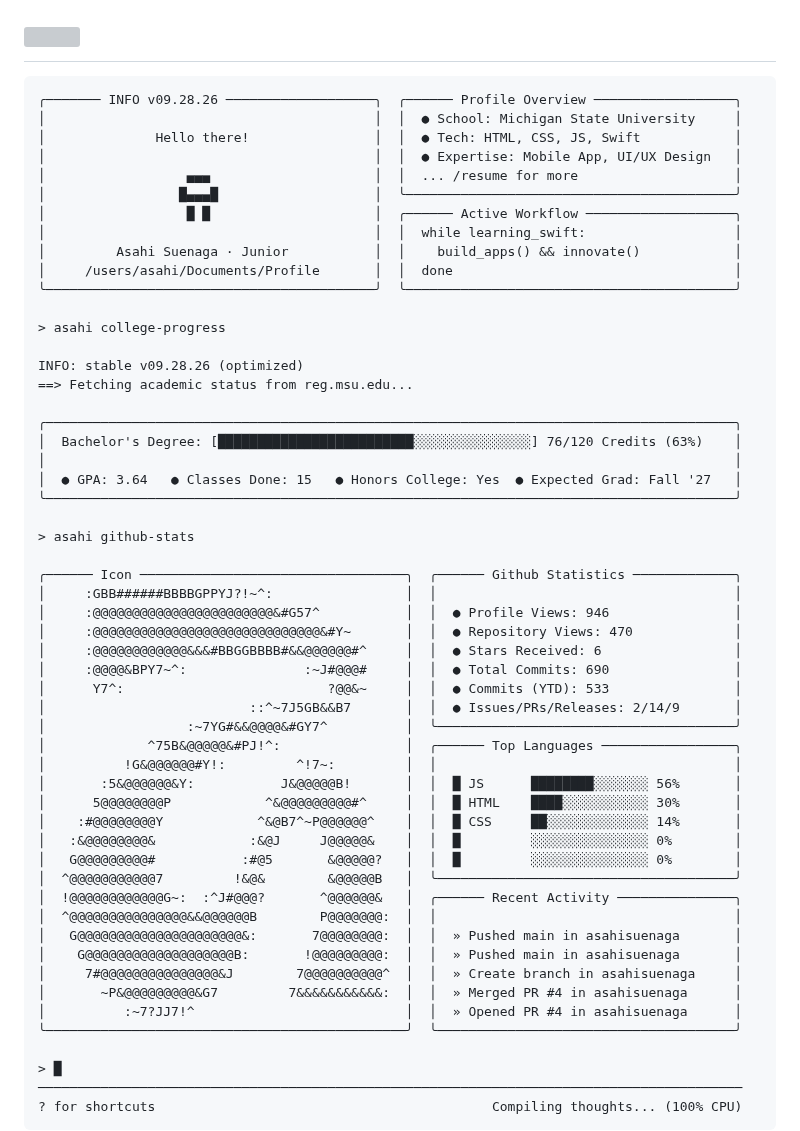
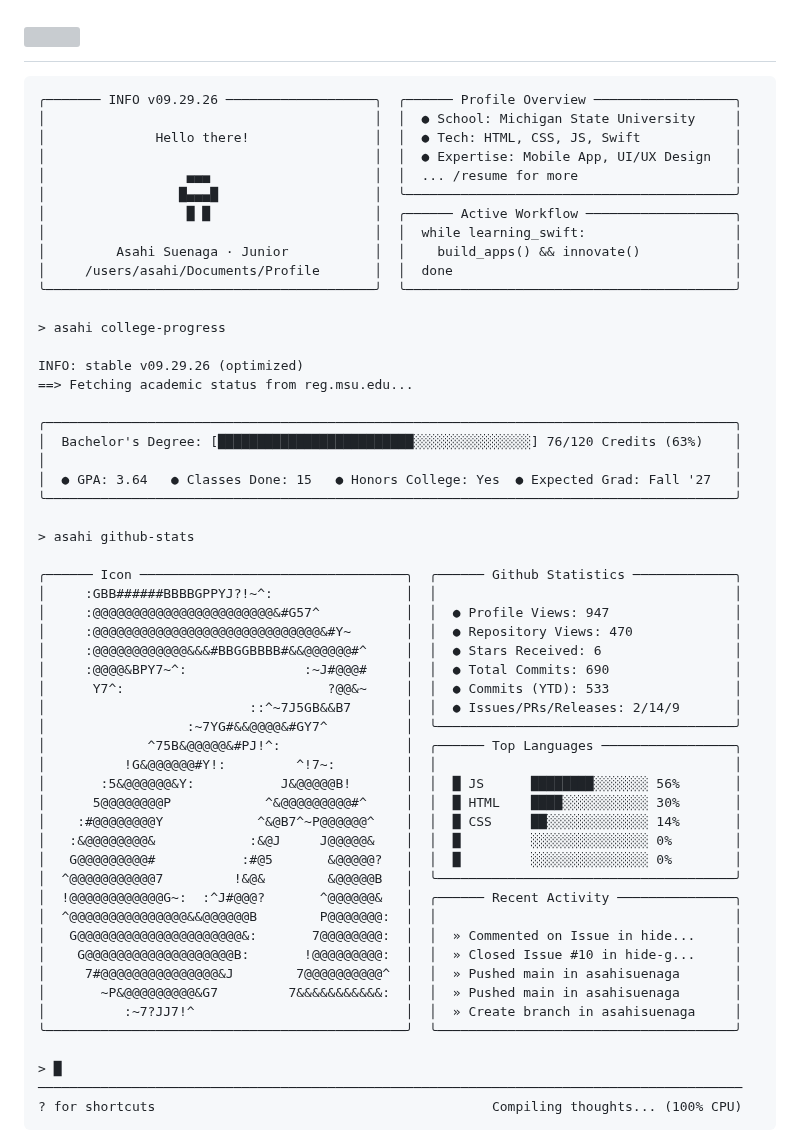
Before and after one commit to asahisuenaga/asahisuenaga, a Markdown page: README.md, the part around the change. GitHub-like rendering; grey boxes are pictures that could not be loaded.

Commit message:
docs: auto-update terminal profile metrics (09.29.26) [skip ci]

````diff
--- a/README.md
+++ b/README.md
@@ -6,7 +6,7 @@
 </h1>
 
 ```text
-╭─────── INFO v09.28.26 ───────────────────╮  ╭────── Profile Overview ──────────────────╮
+╭─────── INFO v09.29.26 ───────────────────╮  ╭────── Profile Overview ──────────────────╮
 │                                          │  │  ● School: Michigan State University     │
 │              Hello there!                │  │  ● Tech: HTML, CSS, JS, Swift            │
 │                                          │  │  ● Expertise: Mobile App, UI/UX Design   │
@@ -20,7 +20,7 @@
 
 > asahi college-progress
 
-INFO: stable v09.28.26 (optimized)
+INFO: stable v09.29.26 (optimized)
 ==> Fetching academic status from reg.msu.edu...
 
 ╭────────────────────────────────────────────────────────────────────────────────────────╮
@@ -33,7 +33,7 @@ INFO: stable v09.28.26 (optimized)
 
 ╭────── Icon ──────────────────────────────────╮  ╭────── Github Statistics ─────────────╮
 │     :GBB######BBBBGPPYJ?!~^:                 │  │                                      │
-│     :@@@@@@@@@@@@@@@@@@@@@@@&#G57^           │  │  ● Profile Views: 946                │
+│     :@@@@@@@@@@@@@@@@@@@@@@@&#G57^           │  │  ● Profile Views: 947                │
 │     :@@@@@@@@@@@@@@@@@@@@@@@@@@@@@&#Y~       │  │  ● Repository Views: 470             │
 │     :@@@@@@@@@@@@&&&#BBGGBBBB#&&@@@@@@#^     │  │  ● Stars Received: 6                 │
 │     :@@@@&BPY7~^:               :~J#@@@#     │  │  ● Total Commits: 690                │
@@ -50,11 +50,11 @@ INFO: stable v09.28.26 (optimized)
 │  ^@@@@@@@@@@@7         !&@&        &@@@@@B   │  ╰──────────────────────────────────────╯
 │  !@@@@@@@@@@@@G~:  :^J#@@@?       ^@@@@@@&   │  ╭────── Recent Activity ───────────────╮
 │  ^@@@@@@@@@@@@@@@&&@@@@@@B        P@@@@@@@:  │  │                                      │
-│   G@@@@@@@@@@@@@@@@@@@@@&:       7@@@@@@@@:  │  │  » Pushed main in asahisuenaga       │
-│    G@@@@@@@@@@@@@@@@@@@B:       !@@@@@@@@@:  │  │  » Pushed main in asahisuenaga       │
-│     7#@@@@@@@@@@@@@@@&J        7@@@@@@@@@@^  │  │  » Create branch in asahisuenaga     │
-│       ~P&@@@@@@@@@&G7         7&&&&&&&&&&&:  │  │  » Merged PR #4 in asahisuenaga      │
-│          :~7?JJ7!^                           │  │  » Opened PR #4 in asahisuenaga      │
+│   G@@@@@@@@@@@@@@@@@@@@@&:       7@@@@@@@@:  │  │  » Commented on Issue in hide...     │
+│    G@@@@@@@@@@@@@@@@@@@B:       !@@@@@@@@@:  │  │  » Closed Issue #10 in hide-g...     │
+│     7#@@@@@@@@@@@@@@@&J        7@@@@@@@@@@^  │  │  » Pushed main in asahisuenaga       │
+│       ~P&@@@@@@@@@&G7         7&&&&&&&&&&&:  │  │  » Pushed main in asahisuenaga       │
+│          :~7?JJ7!^                           │  │  » Create branch in asahisuenaga     │
 ╰──────────────────────────────────────────────╯  ╰──────────────────────────────────────╯
 
 > █
````
